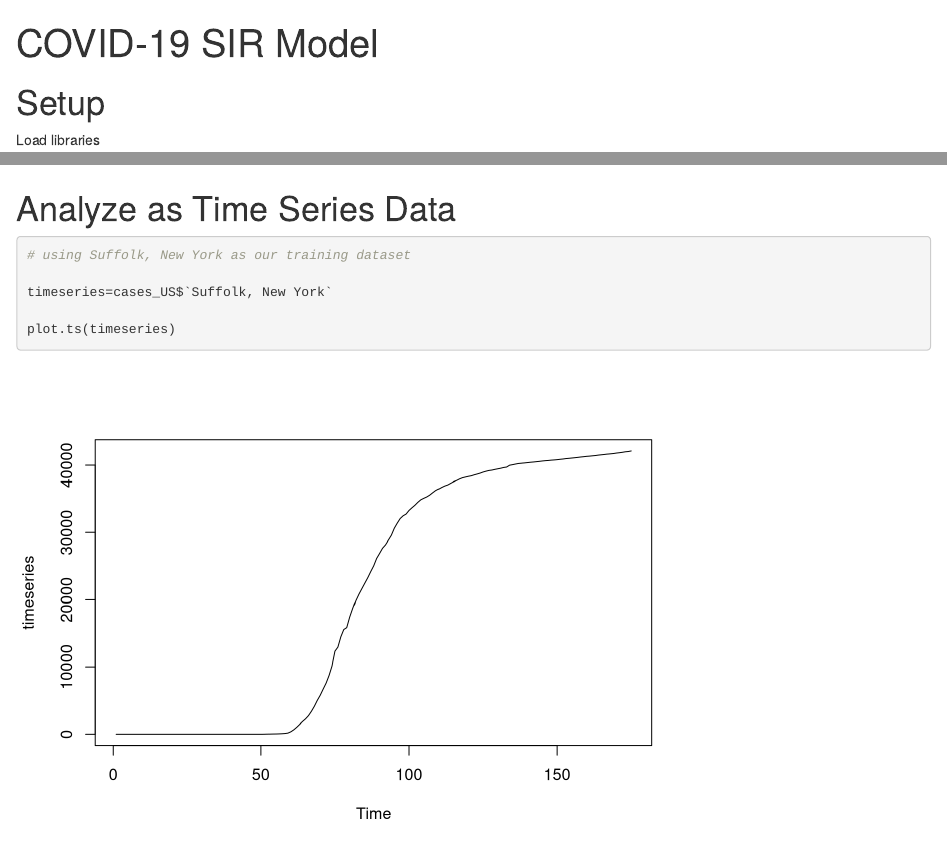
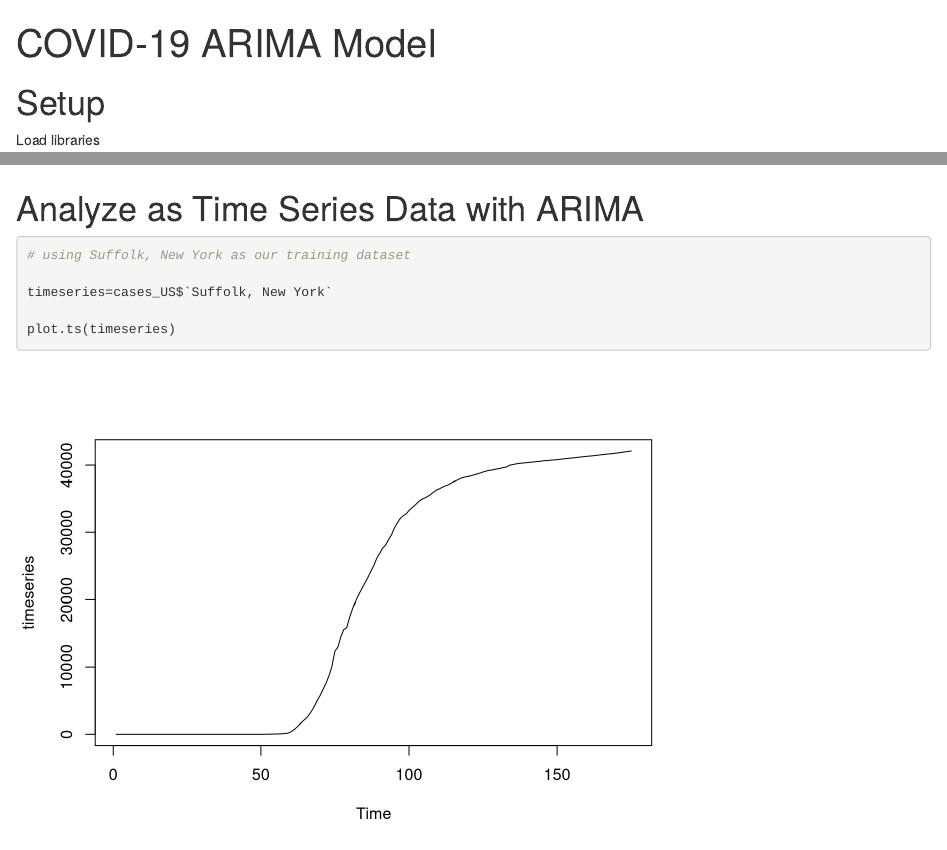
Before and after one commit to ajpfahnl/COVID19-prediction, an R Markdown document (COVID-19_SIR.Rmd): the page in a window 1100 px wide, from its top, and a second part further down, joined at a grey line. Rendered offline with R 4.5, knitr and Pandoc, with nearby package versions.

Commit message:
rename w ARIMA

````diff
--- a/COVID-19_SIR.Rmd
+++ b/COVID-19_SIR.Rmd
@@ -1,5 +1,5 @@
 ---
-title: "COVID-19 SIR Model"
+title: "COVID-19 ARIMA Model"
 knit: (function(input_file, encoding) {
   out_dir <- 'docs';
   rmarkdown::render(input_file,
@@ -118,7 +118,7 @@ LA Cases
 plot_all(select(cases_LA, cases_LA_max$Location[1:10]), "LA Cases Top 10", legend=TRUE)
 ```
 
-# Analyze as Time Series Data
+# Analyze as Time Series Data with ARIMA
 ```{r}
 # using Suffolk, New York as our training dataset
 
````
Also changed, not shown: 1 other file.
